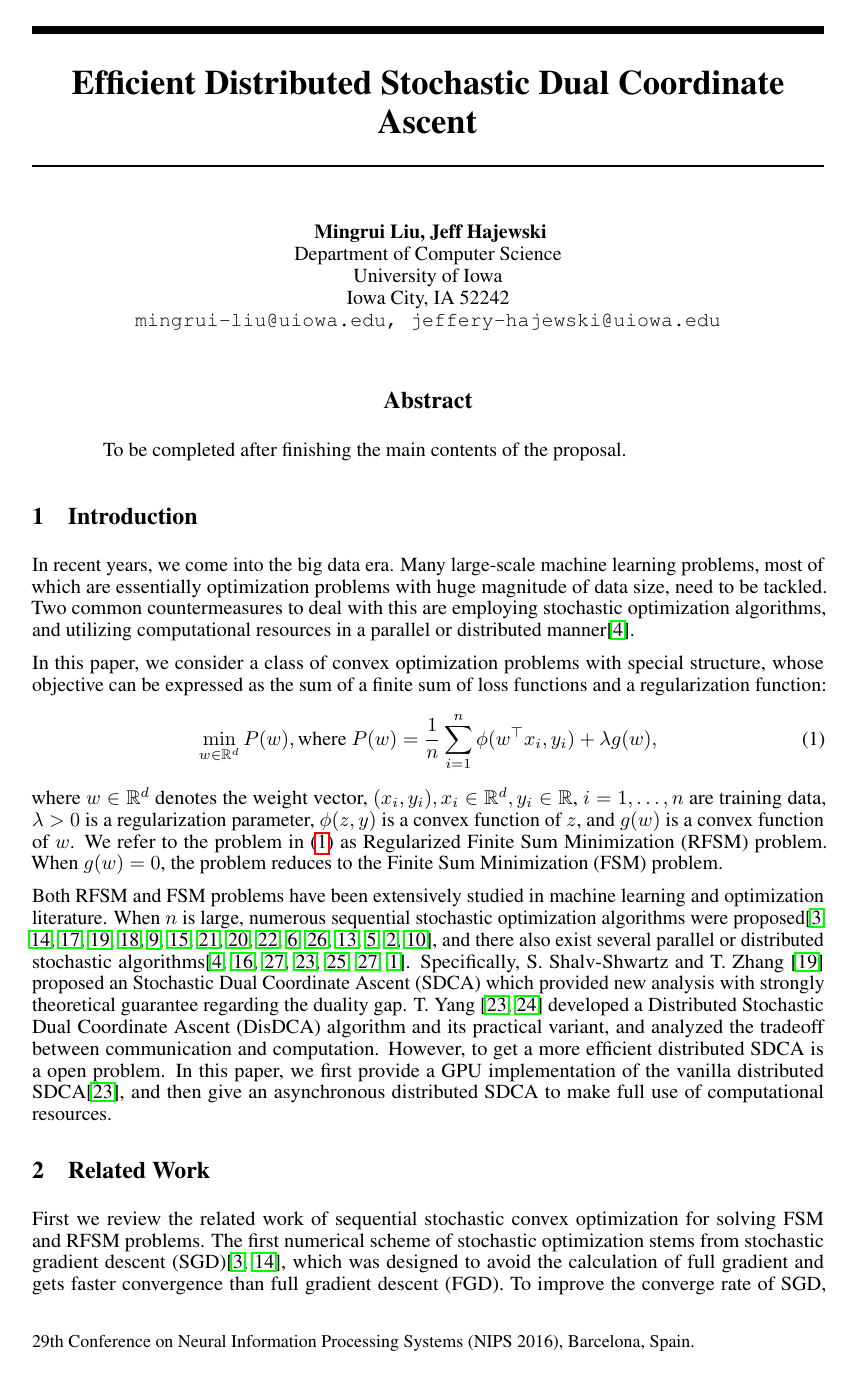
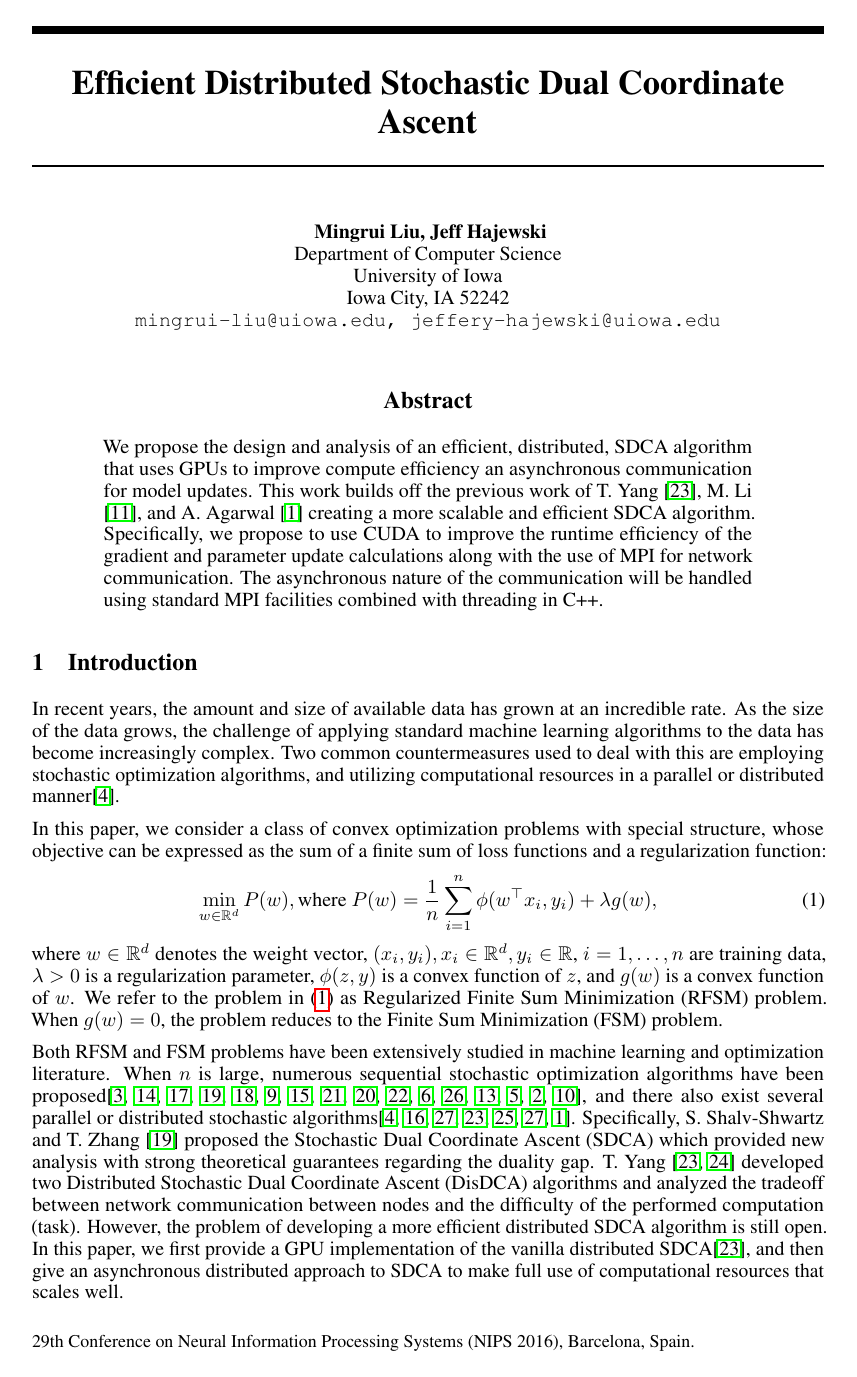
Before and after one commit to j-haj/EDSDCA, a LaTeX paper (tex/proposal-template/proposal-template.tex): page 1 of 4 before the commit and page 1 of 5 after it. Compiled offline with pdfLaTeX.

Commit message:
Adds abstract, various grammar fixes

```diff
--- a/tex/proposal-template/proposal-template.tex
+++ b/tex/proposal-template/proposal-template.tex
@@ -228,17 +228,25 @@
 %  \textbf{Abstract} must be centered, bold, and in point size 12. Two
 %  line spaces precede the abstract. The abstract must be limited to
 %  one paragraph. This latex file is modified from the NIPS  2016 template.
-To be completed after finishing the main contents of the proposal.
+We propose the design and analysis of an efficient, distributed,
+SDCA algorithm that uses GPUs to improve compute efficiency an asynchronous
+communication for model updates. This work builds off the previous work of T.
+Yang \cite{yang2013trading}, M. Li \cite{li2014scaling}, and A. Agarwal
+\cite{agarwal2011distributed} creating a more scalable and efficient SDCA
+algorithm. Specifically, we propose to use CUDA to improve the runtime
+efficiency of the gradient and parameter update calculations along with the use
+of MPI for network communication. The asynchronous nature of the communication
+will be handled using standard MPI facilities combined with threading in C++.
 \end{abstract}
 
 \section{Introduction}
 %What is the research problem that you are trying to tackle? Describe the background and motivation.
-In recent years, we come into the big data era. Many large-scale machine
-learning problems, most of which are essentially optimization problems with huge
-magnitude of data size, need to be tackled. Two common countermeasures to deal
-with this are employing stochastic optimization algorithms, and utilizing
-computational resources in a parallel or distributed
-manner\cite{boyd2011distributed}.
+In recent years, the amount and size of available data has grown at an
+incredible rate. As the size of the data grows, the challenge of applying
+standard machine learning algorithms to the data has become increasingly
+complex. Two common countermeasures used to deal with this are employing
+stochastic optimization algorithms, and utilizing computational resources in a
+parallel or distributed manner\cite{boyd2011distributed}.
 
 In this paper, we consider a class of convex optimization problems with special
 structure, whose objective can be expressed as the sum of a finite sum of loss
@@ -255,20 +263,22 @@ Minimization (FSM) problem.
 
 Both RFSM and FSM problems have been extensively studied in machine learning and
 optimization literature. When $n$ is large, numerous sequential stochastic
-optimization algorithms were
+optimization algorithms have been
 proposed\cite{bottou2010large,nemirovski2009robust,roux2012stochastic,shalev2013stochastic,shalev2013accelerated,johnson2013accelerating,ouyang2013stochastic,
 suzuki2013dual,shalev2014accelerated,xiao2014proximal,defazio2014saga,zhang2015stochastic,lin2014accelerated,defazio2016simple,allen2016katyusha,lan2015optimal},
 and there also exist several parallel or distributed stochastic
 algorithms\cite{boyd2011distributed,recht2011hogwild,zinkevich2010parallelized,yang2013trading,zhang2014asynchronous,zinkevich2010parallelized,agarwal2011distributed}.
 Specifically, S. Shalv-Shwartz and T. Zhang \cite{shalev2013stochastic} proposed
-an Stochastic Dual Coordinate Ascent (SDCA) which provided new analysis with strongly theoretical
-guarantee regarding the duality gap. T. Yang \cite{yang2013trading,yang2013analysis} developed a
-Distributed Stochastic Dual Coordinate Ascent (DisDCA) algorithm and its
-practical variant, and analyzed the tradeoff between communication and
-computation. However, to get a more efficient distributed SDCA is a open
-problem. In this paper, we first provide a GPU implementation of the vanilla
-distributed SDCA\cite{yang2013trading}, and then give an asynchronous
-distributed SDCA to make full use of computational resources.
+the Stochastic Dual Coordinate Ascent (SDCA) which provided new analysis with strong theoretical
+guarantees regarding the duality gap. T. Yang
+\cite{yang2013trading,yang2013analysis} developed two
+Distributed Stochastic Dual Coordinate Ascent (DisDCA) algorithms and analyzed
+the tradeoff between network communication between nodes and the difficulty of
+the performed computation (task). However, the problem of developing a more
+efficient distributed SDCA algorithm is still open. In this paper, we first
+provide a GPU implementation of the vanilla distributed
+SDCA\cite{yang2013trading}, and then give an asynchronous distributed approach
+to SDCA to make full use of computational resources that scales well.
 
 \section{Related Work}
 %\label{gen_inst}
```
Also changed, not shown: tex/proposal-template/proposal-template.tex (38 more changed lines).
